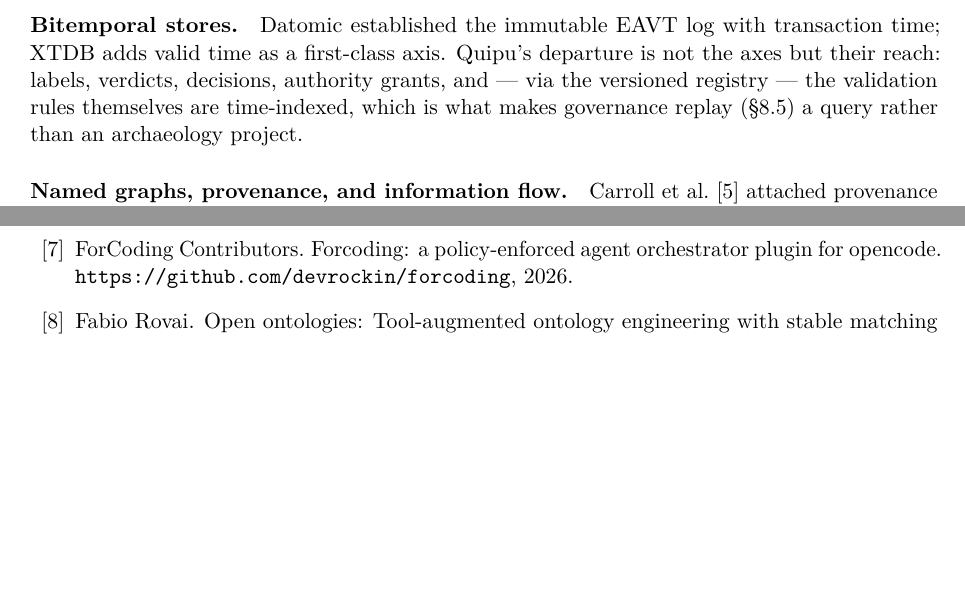
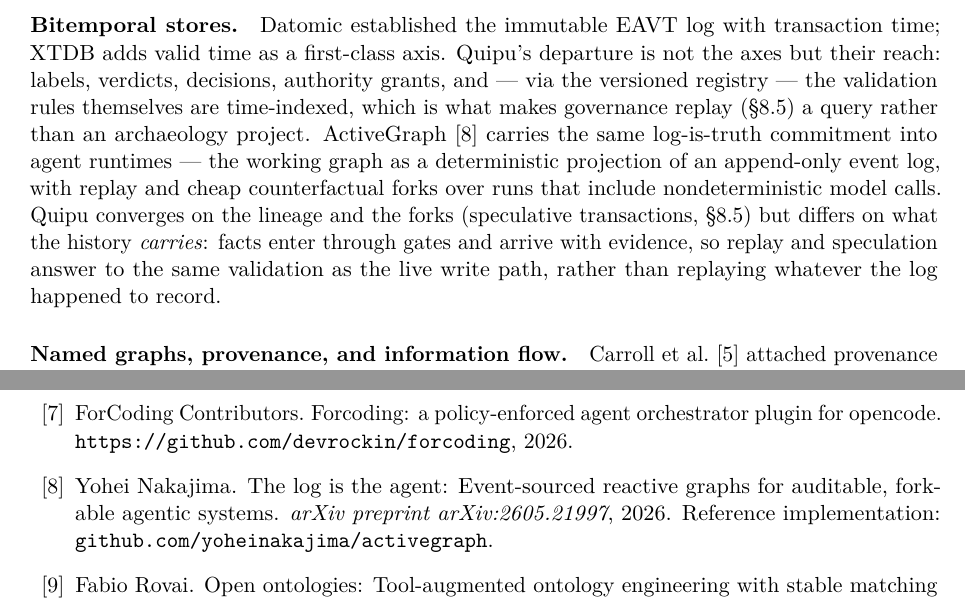
Before and after one commit to scbrown/quipu, a LaTeX paper (docs/paper/main.tex, which reads docs/paper/references.bib, docs/paper/sections/09-related.tex): two parts of pages 13 and 15 of 15 before the commit and two parts of pages 13 and 15 of 16 after it, joined at a grey line, cut so that both start at the same text, the shorter picture padded with empty space. Compiled offline with pdfLaTeX.

Commit message:
docs(paper): cite ActiveGraph (Nakajima, arXiv:2605.21997) in related work
The Log is the Agent shares the log-is-truth commitment and the
counterfactual forks; the related-work paragraph states our departure:
history that carries governance, so replay and speculation answer to the
same gates as the live write path.

```diff
--- a/docs/paper/references.bib
+++ b/docs/paper/references.bib
@@ -102,0 +107 @@
+             Auditable, Forkable Agentic Systems},
@@ -102,0 +111,2 @@
+             \texttt{github.com/yoheinakajima/activegraph}}
+}
--- a/docs/paper/sections/09-related.tex
+++ b/docs/paper/sections/09-related.tex
@@ -8,6 +8,15 @@
 grants, and --- via the versioned registry --- the validation rules
 themselves are time-indexed, which is what makes governance replay
 (\S\ref{sec:eval-replay}) a query rather than an archaeology project.
+ActiveGraph~\cite{nakajima2026log} carries the same log-is-truth
+commitment into agent runtimes --- the working graph as a
+deterministic projection of an append-only event log, with replay and
+cheap counterfactual forks over runs that include nondeterministic
+model calls. \sys converges on the lineage and the forks (speculative
+transactions, \S\ref{sec:eval-replay}) but differs on what the history
+\emph{carries}: facts enter through gates and arrive with evidence, so
+replay and speculation answer to the same validation as the live write
+path, rather than replaying whatever the log happened to record.
 
 \paragraph{Named graphs, provenance, and information flow.}
 Carroll et al.~\cite{carroll2005named} attached provenance and trust
```
Also changed, not shown: docs/paper/references.bib (7 more changed lines).
